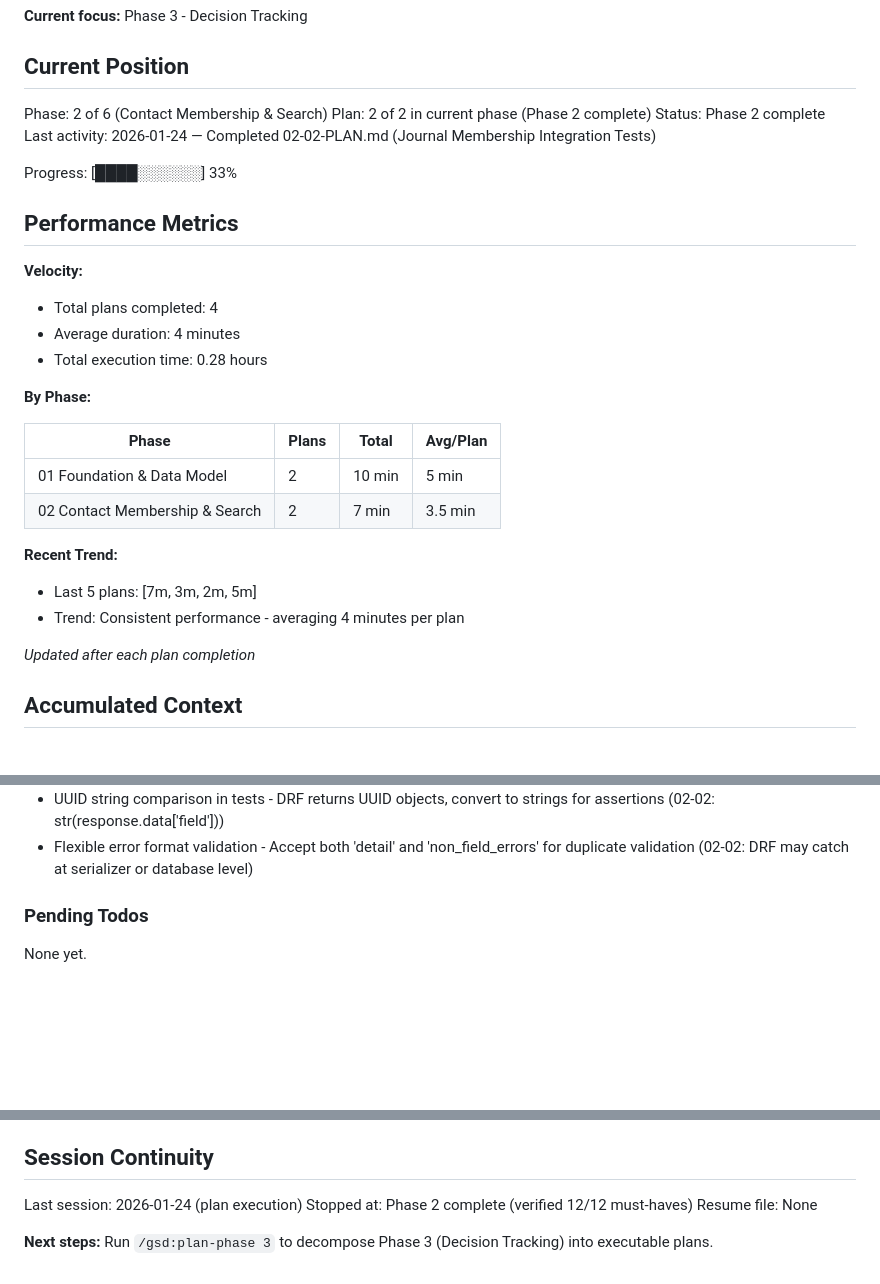
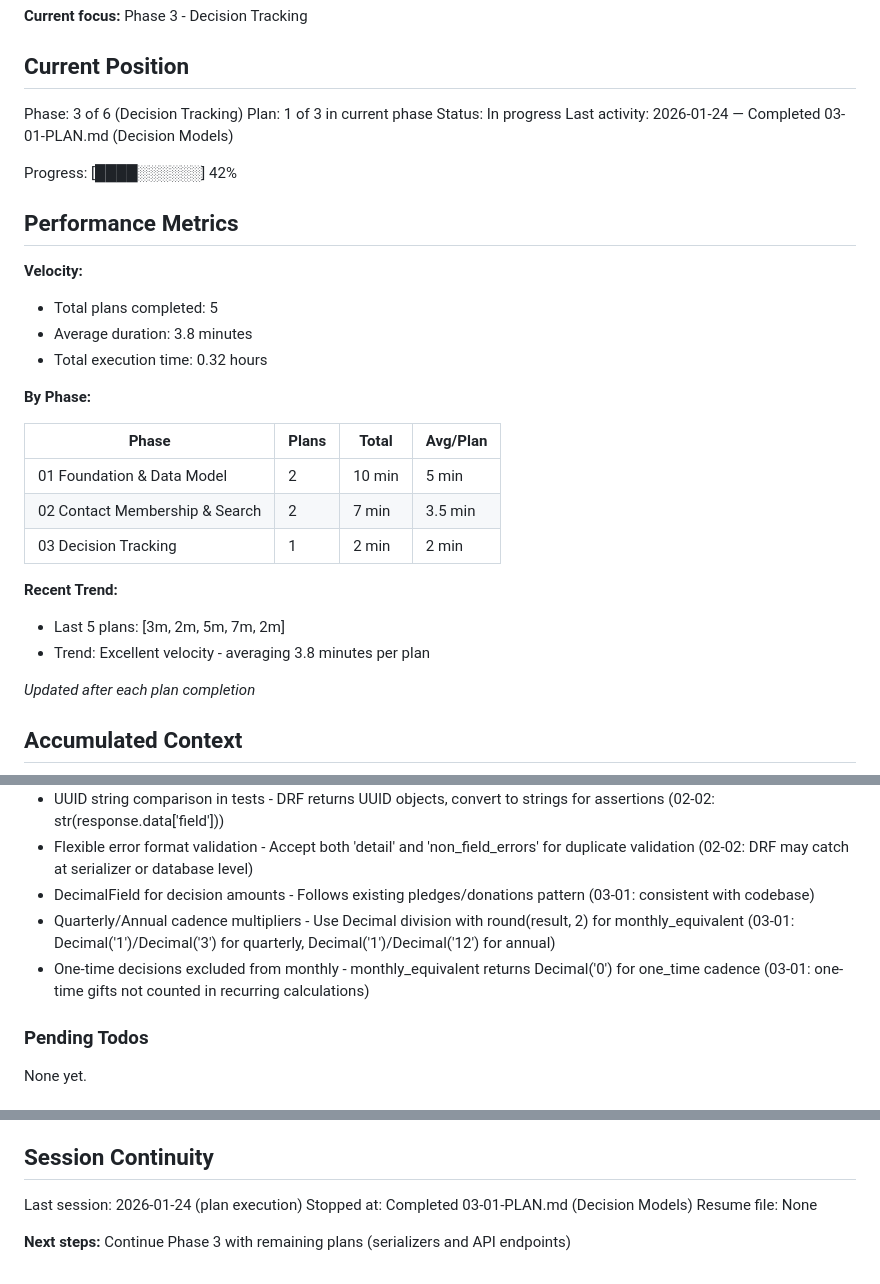
Before and after one commit to matkukla/DonorCRM, a Markdown page: .planning/STATE.md, 3 parts joined by grey strips. Rendered like a GitHub page; blank space fills up the shorter version.

Commit message:
docs(03-01): complete decision models plan
Tasks completed: 2/2
- Task 1: Add Decision and DecisionHistory models with enums
- Task 2: Create and apply migration

SUMMARY: .planning/phases/03-decision-tracking/03-01-SUMMARY.md

```diff
--- a/.planning/STATE.md
+++ b/.planning/STATE.md
@@ -10,19 +10,19 @@ See: .planning/PROJECT.md (updated 2026-01-24)
 
 ## Current Position
 
-Phase: 2 of 6 (Contact Membership & Search)
-Plan: 2 of 2 in current phase (Phase 2 complete)
-Status: Phase 2 complete
-Last activity: 2026-01-24 — Completed 02-02-PLAN.md (Journal Membership Integration Tests)
+Phase: 3 of 6 (Decision Tracking)
+Plan: 1 of 3 in current phase
+Status: In progress
+Last activity: 2026-01-24 — Completed 03-01-PLAN.md (Decision Models)
 
-Progress: [████░░░░░░] 33%
+Progress: [████░░░░░░] 42%
 
 ## Performance Metrics
 
 **Velocity:**
-- Total plans completed: 4
-- Average duration: 4 minutes
-- Total execution time: 0.28 hours
+- Total plans completed: 5
+- Average duration: 3.8 minutes
+- Total execution time: 0.32 hours
 
 **By Phase:**
 
@@ -30,10 +30,11 @@ Progress: [████░░░░░░] 33%
 |-------|-------|-------|----------|
 | 01 Foundation & Data Model | 2 | 10 min | 5 min |
 | 02 Contact Membership & Search | 2 | 7 min | 3.5 min |
+| 03 Decision Tracking | 1 | 2 min | 2 min |
 
 **Recent Trend:**
-- Last 5 plans: [7m, 3m, 2m, 5m]
-- Trend: Consistent performance - averaging 4 minutes per plan
+- Last 5 plans: [3m, 2m, 5m, 7m, 2m]
+- Trend: Excellent velocity - averaging 3.8 minutes per plan
 
 *Updated after each plan completion*
 
@@ -58,6 +59,9 @@ Recent decisions affecting current work:
 - Read-only denormalized fields - contact_name/email/status in serializer avoid N+1 queries (02-01: efficient list display)
 - UUID string comparison in tests - DRF returns UUID objects, convert to strings for assertions (02-02: str(response.data['field']))
 - Flexible error format validation - Accept both 'detail' and 'non_field_errors' for duplicate validation (02-02: DRF may catch at serializer or database level)
+- DecimalField for decision amounts - Follows existing pledges/donations pattern (03-01: consistent with codebase)
+- Quarterly/Annual cadence multipliers - Use Decimal division with round(result, 2) for monthly_equivalent (03-01: Decimal('1')/Decimal('3') for quarterly, Decimal('1')/Decimal('12') for annual)
+- One-time decisions excluded from monthly - monthly_equivalent returns Decimal('0') for one_time cadence (03-01: one-time gifts not counted in recurring calculations)
 
 ### Pending Todos
 
@@ -80,7 +84,7 @@ None yet.
 ## Session Continuity
 
 Last session: 2026-01-24 (plan execution)
-Stopped at: Phase 2 complete (verified 12/12 must-haves)
+Stopped at: Completed 03-01-PLAN.md (Decision Models)
 Resume file: None
 
-**Next steps:** Run `/gsd:plan-phase 3` to decompose Phase 3 (Decision Tracking) into executable plans.
+**Next steps:** Continue Phase 3 with remaining plans (serializers and API endpoints)
```
Also changed, not shown: 1 other file.
